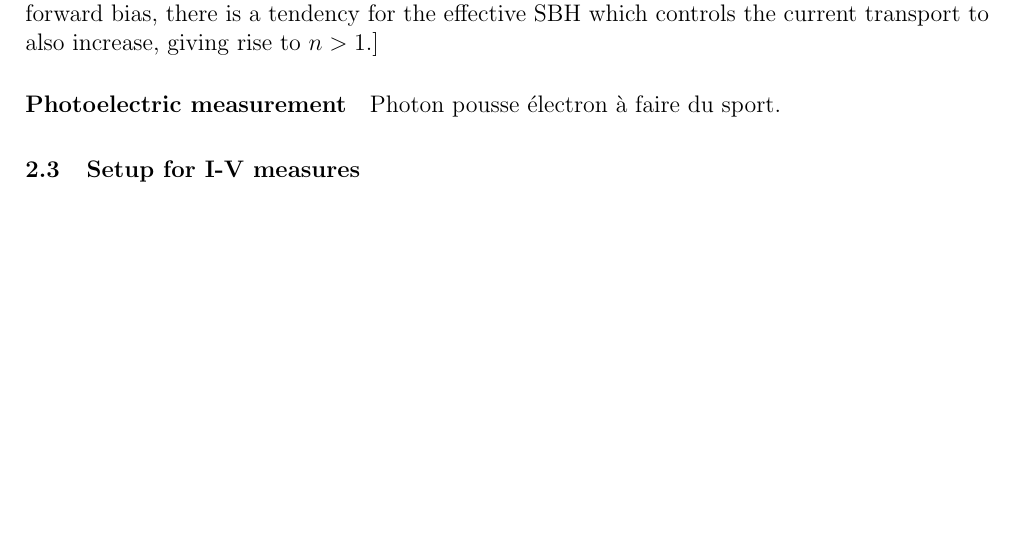
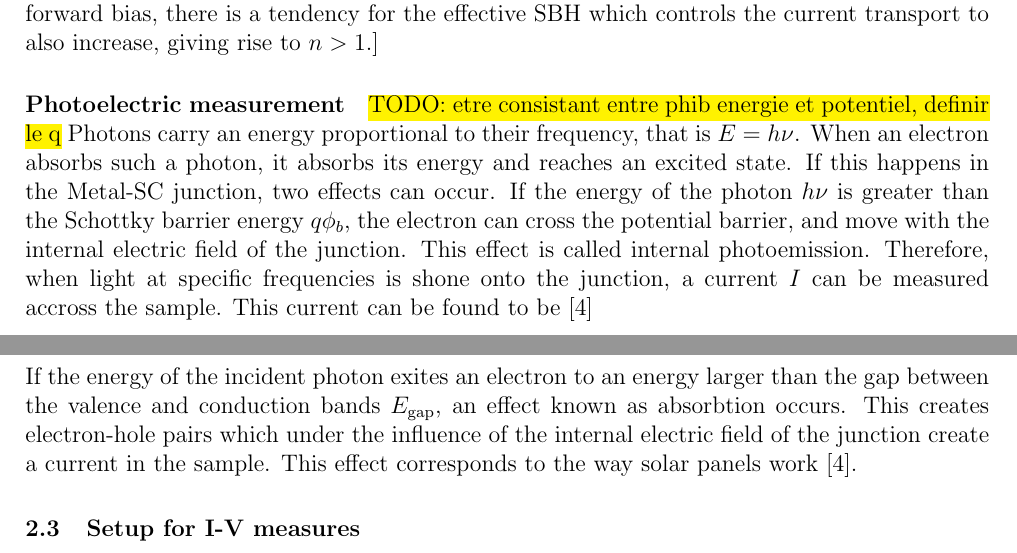
Before and after one commit to TomVdt/TPIII, a LaTeX document (06-photoemission-interne/rapport.tex, which reads 06-photoemission-interne/sections/1-theory-exp-setup.tex): part of page 2 of 5 before the commit and two parts of pages 2 and 3 of 6 after it, the two joined at a grey line, cut so that both start at the same text, the shorter picture padded with empty space. Compiled offline with pdfLaTeX.

Commit message:
internal photoemission theory + setup

```diff
--- a/06-photoemission-interne/sections/1-theory-exp-setup.tex
+++ b/06-photoemission-interne/sections/1-theory-exp-setup.tex
@@ -56,7 +56,21 @@ Generally speaking, the ideality factor is an indicator of the bias dependence o
 
 
 \paragraph{Photoelectric measurement}
-Photon pousse électron à faire du sport.
+\hl{TODO: etre consistant entre phib energie et potentiel, definir le q}
+Photons carry an energy proportional to their frequency, that is $E = h \nu$.
+When an electron absorbs such a photon, it absorbs its energy and reaches an excited state.
+If this happens in the Metal-SC junction, two effects can occur.
+If the energy of the photon $h\nu$ is greater than the Schottky barrier energy $q\phi_b$, the electron can cross the potential barrier, and move with the internal electric field of the junction.
+This effect is called internal photoemission.
+Therefore, when light at specific frequencies is shone onto the junction, a current $I$ can be measured accross the sample.
+This current can be found to be \cite{notice}
+\begin{equation}
+    I \sim (h \nu - q \phi_b)^2
+    \label{eq:fowler}
+\end{equation}
+If the energy of the incident photon exites an electron to an energy larger than the gap between the valence and conduction bands $E_\textrm{gap}$, an effect known as absorbtion occurs.
+This creates electron-hole pairs which under the influence of the internal electric field of the junction create a current in the sample.
+This effect corresponds to the way solar panels work \cite{notice}.
 
 \subsection{Setup for I-V measures}
 The sample, a Au-Si junction of size ??, was put in a cryostat to lower and control its temperature, which was measured through a Pt resistance thermometer.
```
Also changed, not shown: 06-photoemission-interne/sections/5-appendix.tex (+18 -1 lines), 06-photoemission-interne/sections/1-theory-exp-setup.tex (3 more changed lines).
